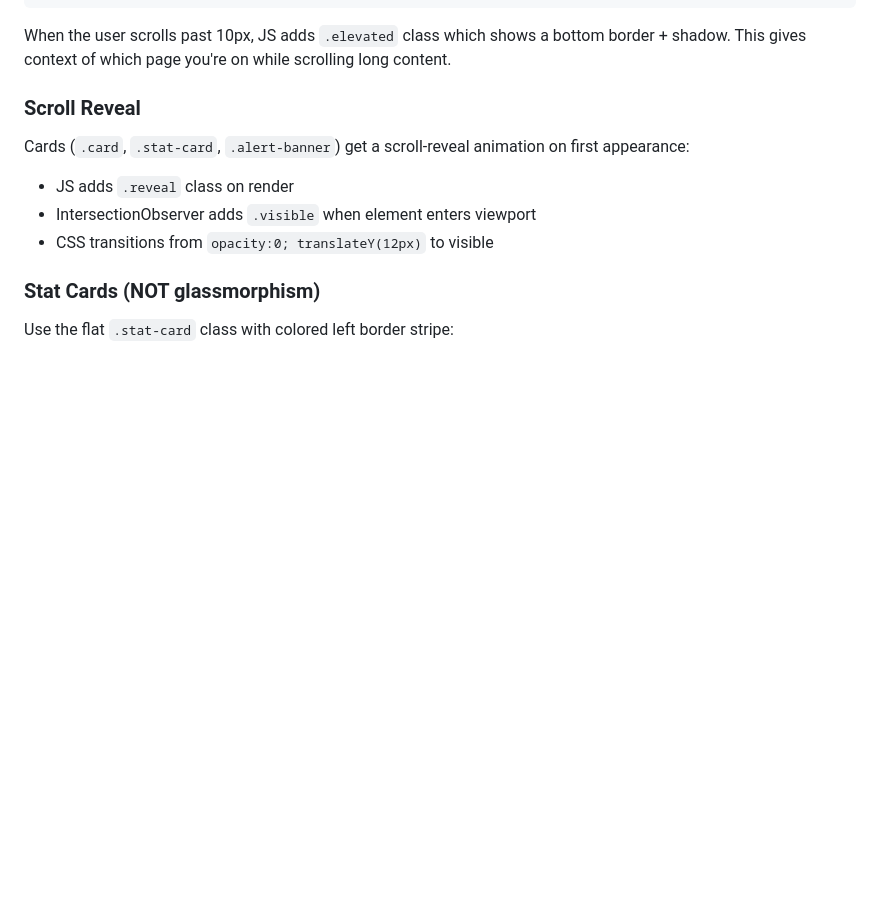
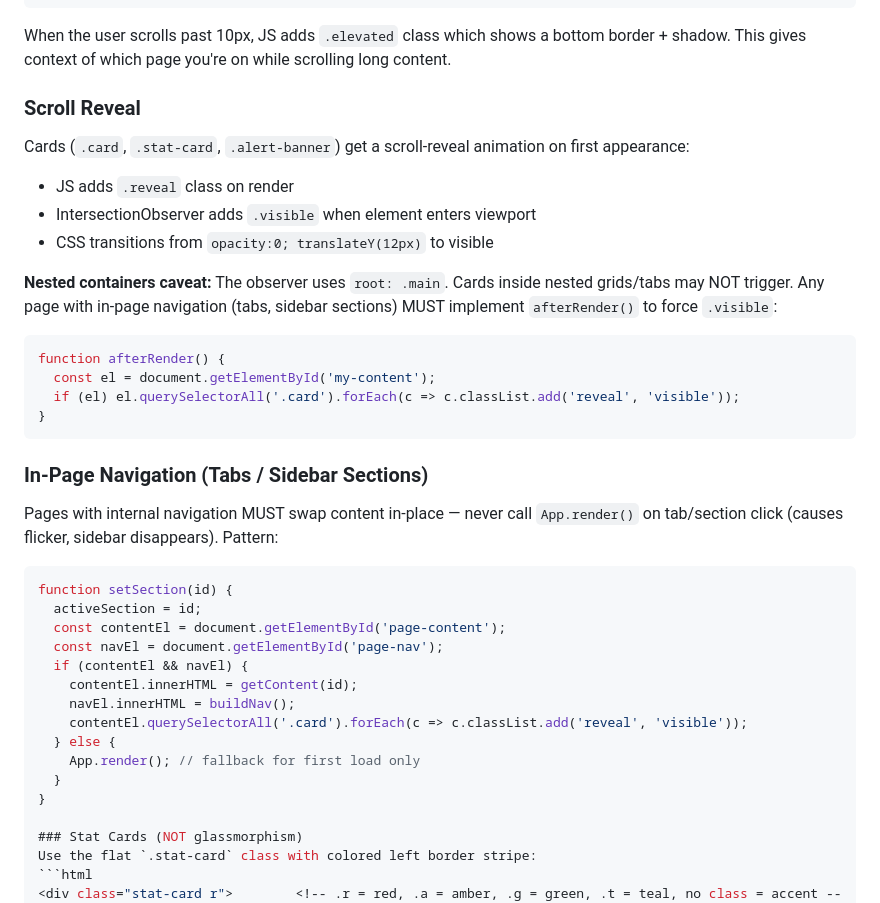
Before and after one commit to Claytonee/Troubleshooting-System, a Markdown page: CLAUDE.md, the part around the change. Drawn GitHub-style; blank space fills up the shorter version.

Commit message:
Document scroll-reveal nested caveat and in-place nav pattern in CLAUDE.md

````diff
--- a/CLAUDE.md
+++ b/CLAUDE.md
@@ -55,6 +55,30 @@ Cards (`.card`, `.stat-card`, `.alert-banner`) get a scroll-reveal animation on
 - JS adds `.reveal` class on render
 - IntersectionObserver adds `.visible` when element enters viewport
 - CSS transitions from `opacity:0; translateY(12px)` to visible
+
+**Nested containers caveat:** The observer uses `root: .main`. Cards inside nested grids/tabs may NOT trigger. Any page with in-page navigation (tabs, sidebar sections) MUST implement `afterRender()` to force `.visible`:
+```javascript
+function afterRender() {
+  const el = document.getElementById('my-content');
+  if (el) el.querySelectorAll('.card').forEach(c => c.classList.add('reveal', 'visible'));
+}
+```
+
+### In-Page Navigation (Tabs / Sidebar Sections)
+Pages with internal navigation MUST swap content in-place — never call `App.render()` on tab/section click (causes flicker, sidebar disappears). Pattern:
+```javascript
+function setSection(id) {
+  activeSection = id;
+  const contentEl = document.getElementById('page-content');
+  const navEl = document.getElementById('page-nav');
+  if (contentEl && navEl) {
+    contentEl.innerHTML = getContent(id);
+    navEl.innerHTML = buildNav();
+    contentEl.querySelectorAll('.card').forEach(c => c.classList.add('reveal', 'visible'));
+  } else {
+    App.render(); // fallback for first load only
+  }
+}
 
 ### Stat Cards (NOT glassmorphism)
 Use the flat `.stat-card` class with colored left border stripe:
````
